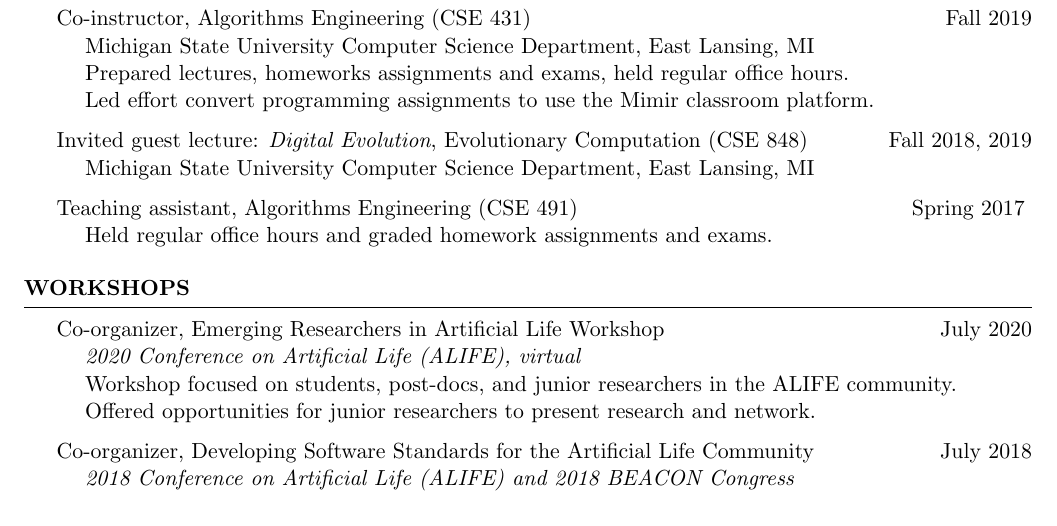
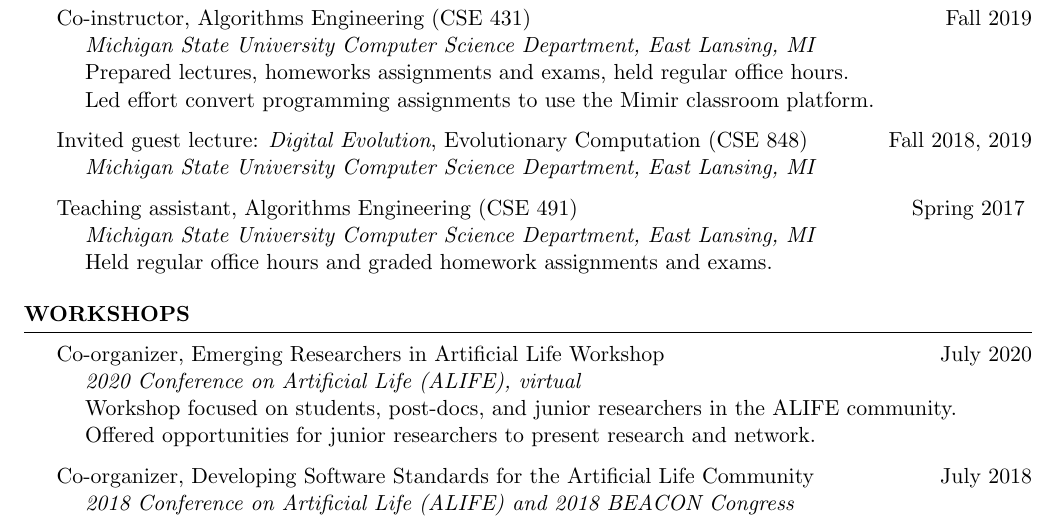
Before and after one commit to amlalejini/cv, a LaTeX CV (main.tex, which reads tex/teaching.tex): part of page 4 of 5, cut so that both start at the same text. Compiled offline with pdfLaTeX.

Commit message:
tweak teaching formatting, add affiliation

```diff
--- a/tex/teaching.tex
+++ b/tex/teaching.tex
@@ -2,16 +2,17 @@
 
 Co-instructor, Algorithms Engineering (CSE 431)
 \hfill Fall 2019 \\
-\tab Michigan State University Computer Science Department, East Lansing, MI \\
+\tab \textit{Michigan State University Computer Science Department, East Lansing, MI} \\
 \tab Prepared lectures, homeworks assignments and exams, held regular office hours. \\
 \tab Led effort convert programming assignments to use the Mimir classroom platform.
 
 Invited guest lecture: \textit{Digital Evolution}, Evolutionary Computation (CSE 848)
 \hfill Fall 2018, 2019 \\
-\tab Michigan State University Computer Science Department, East Lansing, MI
+\tab \textit{Michigan State University Computer Science Department, East Lansing, MI}
 
 Teaching assistant, Algorithms Engineering (CSE 491)
 \hfill Spring 2017 \hfill \\
+\tab \textit{Michigan State University Computer Science Department, East Lansing, MI} \\
 \tab Held regular office hours and graded homework assignments and exams.
 
 \end{rSection}
```
